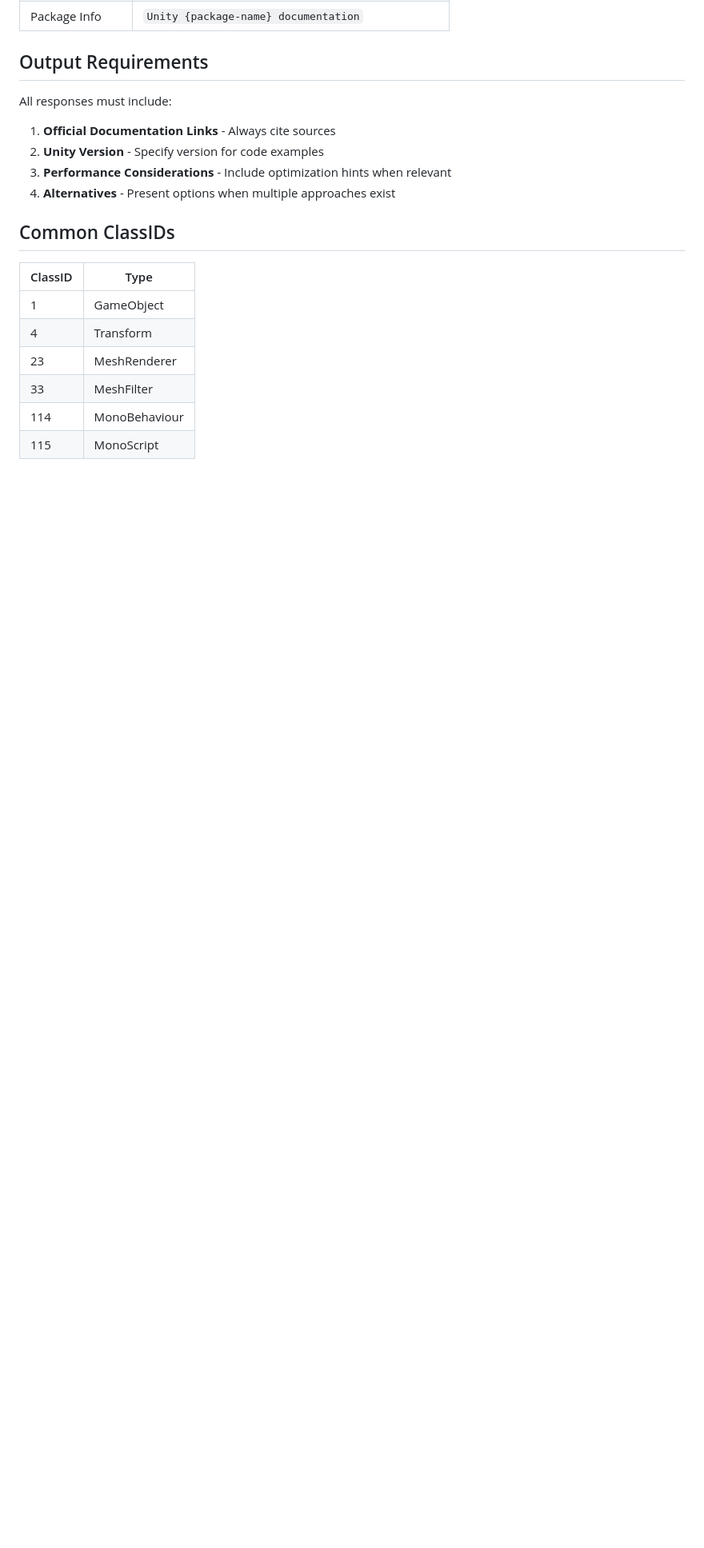
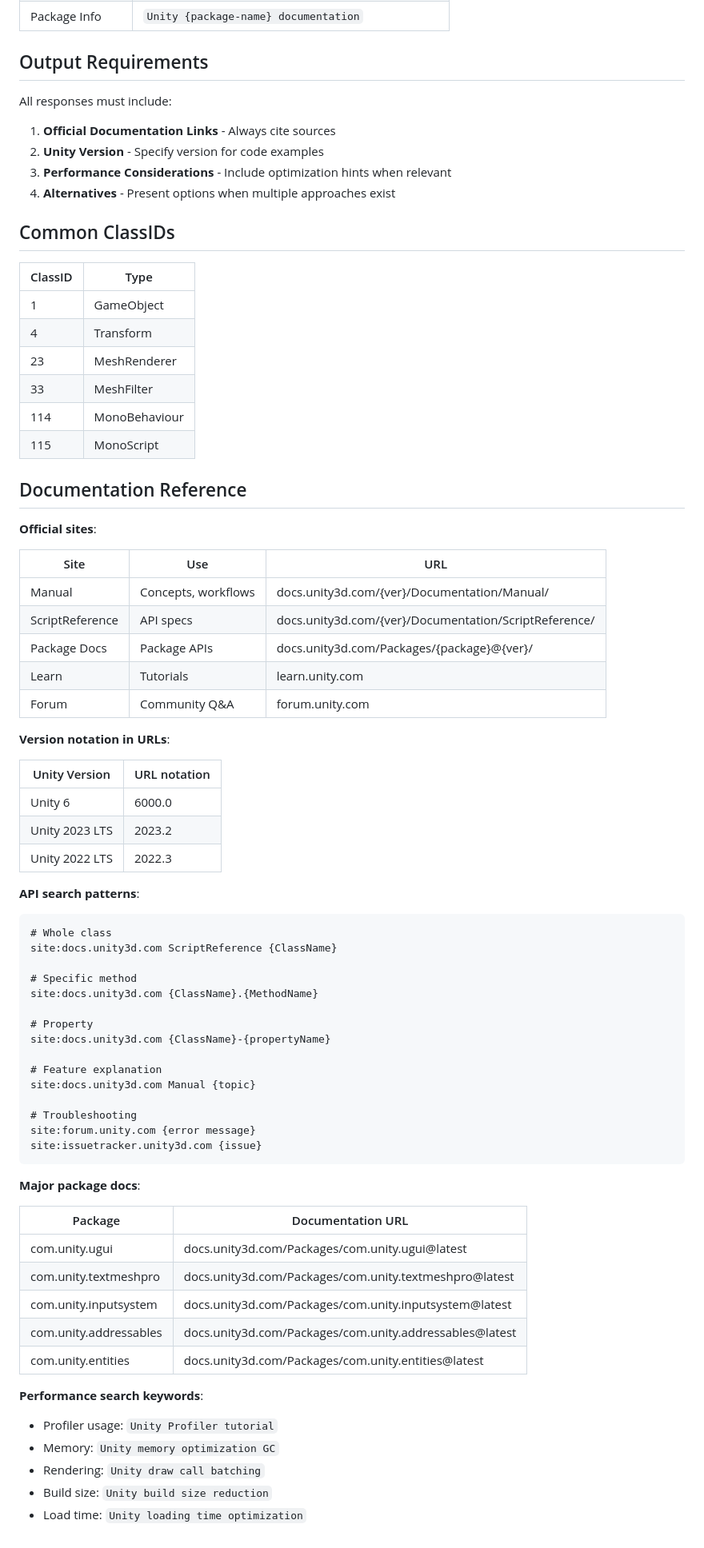
Before and after one commit to bigdra50/dotfiles, a Markdown page: .claude/agents/unity-dev-guide.md, the part around one of its changes. Shown at 80% size. Drawn GitHub-style; blank space fills up the shorter version.

Commit message:
♻️ refactor: consolidate unity-dev-guide into the agent definition
agents/unity-dev-guide/SKILL.md was never loaded (only flat .md files
in agents/ register as agents) yet kept receiving updates, while the
loaded unity-dev-guide.md lagged behind.

Port the parts SKILL.md had that the agent lacked — the Documentation
Reference appendix (official sites, URL version notation, API search
patterns, major package docs, performance keywords), UnityCsReference
source path examples, and the Documentation~/ step in the package
reference order — then remove the inert directory.

````diff
--- a/.claude/agents/unity-dev-guide.md
+++ b/.claude/agents/unity-dev-guide.md
@@ -118,3 +123,61 @@ All responses must include:
 | 33 | MeshFilter |
 | 114 | MonoBehaviour |
 | 115 | MonoScript |
+
+## Documentation Reference
+
+**Official sites**:
+
+| Site | Use | URL |
+|------|-----|-----|
+| Manual | Concepts, workflows | docs.unity3d.com/{ver}/Documentation/Manual/ |
+| ScriptReference | API specs | docs.unity3d.com/{ver}/Documentation/ScriptReference/ |
+| Package Docs | Package APIs | docs.unity3d.com/Packages/{package}@{ver}/ |
+| Learn | Tutorials | learn.unity.com |
+| Forum | Community Q&A | forum.unity.com |
+
+**Version notation in URLs**:
+
+| Unity Version | URL notation |
+|---------------|--------------|
+| Unity 6 | 6000.0 |
+| Unity 2023 LTS | 2023.2 |
+| Unity 2022 LTS | 2022.3 |
+
+**API search patterns**:
+
+```
+# Whole class
+site:docs.unity3d.com ScriptReference {ClassName}
+
+# Specific method
+site:docs.unity3d.com {ClassName}.{MethodName}
+
+# Property
+site:docs.unity3d.com {ClassName}-{propertyName}
+
+# Feature explanation
+site:docs.unity3d.com Manual {topic}
+
+# Troubleshooting
+site:forum.unity.com {error message}
+site:issuetracker.unity3d.com {issue}
+```
+
+**Major package docs**:
+
+| Package | Documentation URL |
+|---------|-------------------|
+| com.unity.ugui | docs.unity3d.com/Packages/com.unity.ugui@latest |
+| com.unity.textmeshpro | docs.unity3d.com/Packages/com.unity.textmeshpro@latest |
+| com.unity.inputsystem | docs.unity3d.com/Packages/com.unity.inputsystem@latest |
+| com.unity.addressables | docs.unity3d.com/Packages/com.unity.addressables@latest |
+| com.unity.entities | docs.unity3d.com/Packages/com.unity.entities@latest |
+
+**Performance search keywords**:
+
+- Profiler usage: `Unity Profiler tutorial`
+- Memory: `Unity memory optimization GC`
+- Rendering: `Unity draw call batching`
+- Build size: `Unity build size reduction`
+- Load time: `Unity loading time optimization`
````
Also changed, not shown: other parts of .claude/agents/unity-dev-guide.md (+6 -1 lines), 1 other file.
